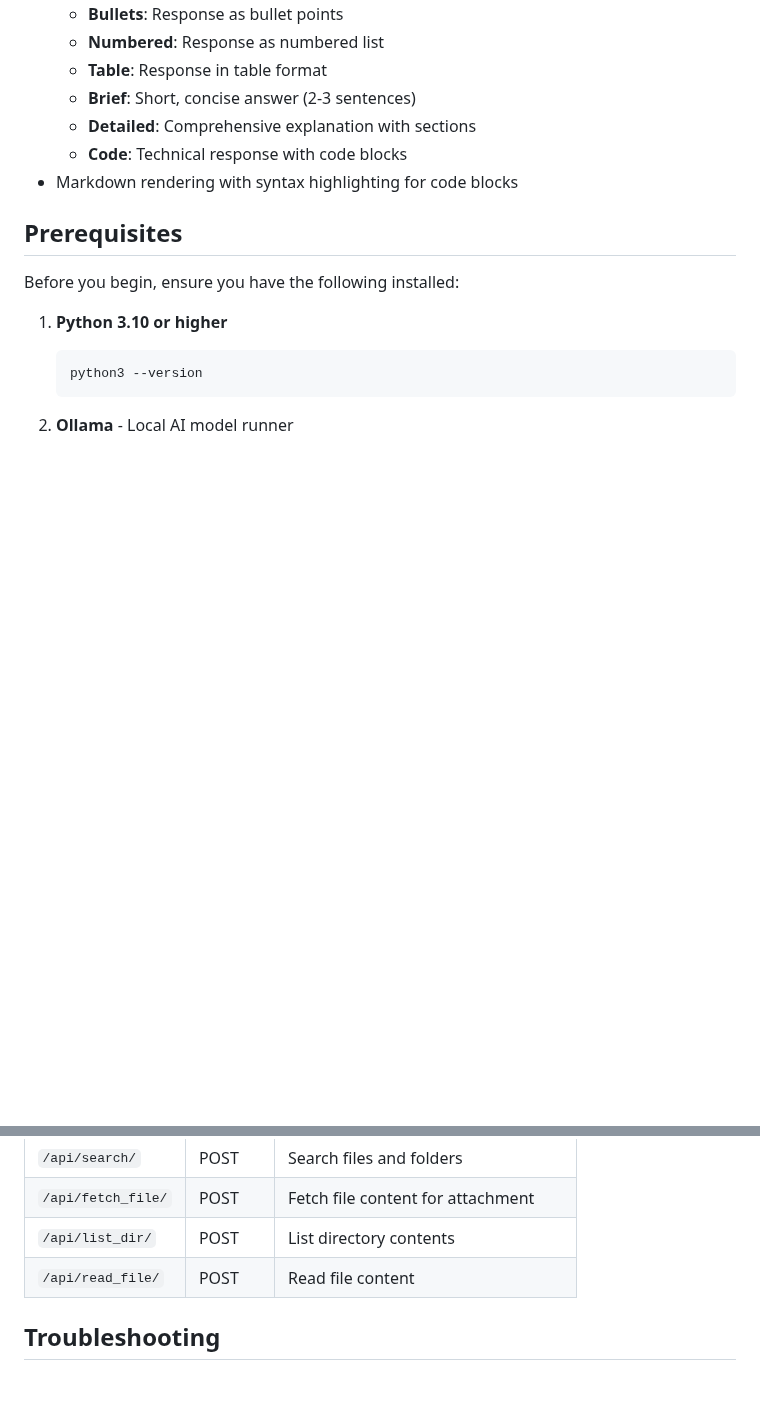
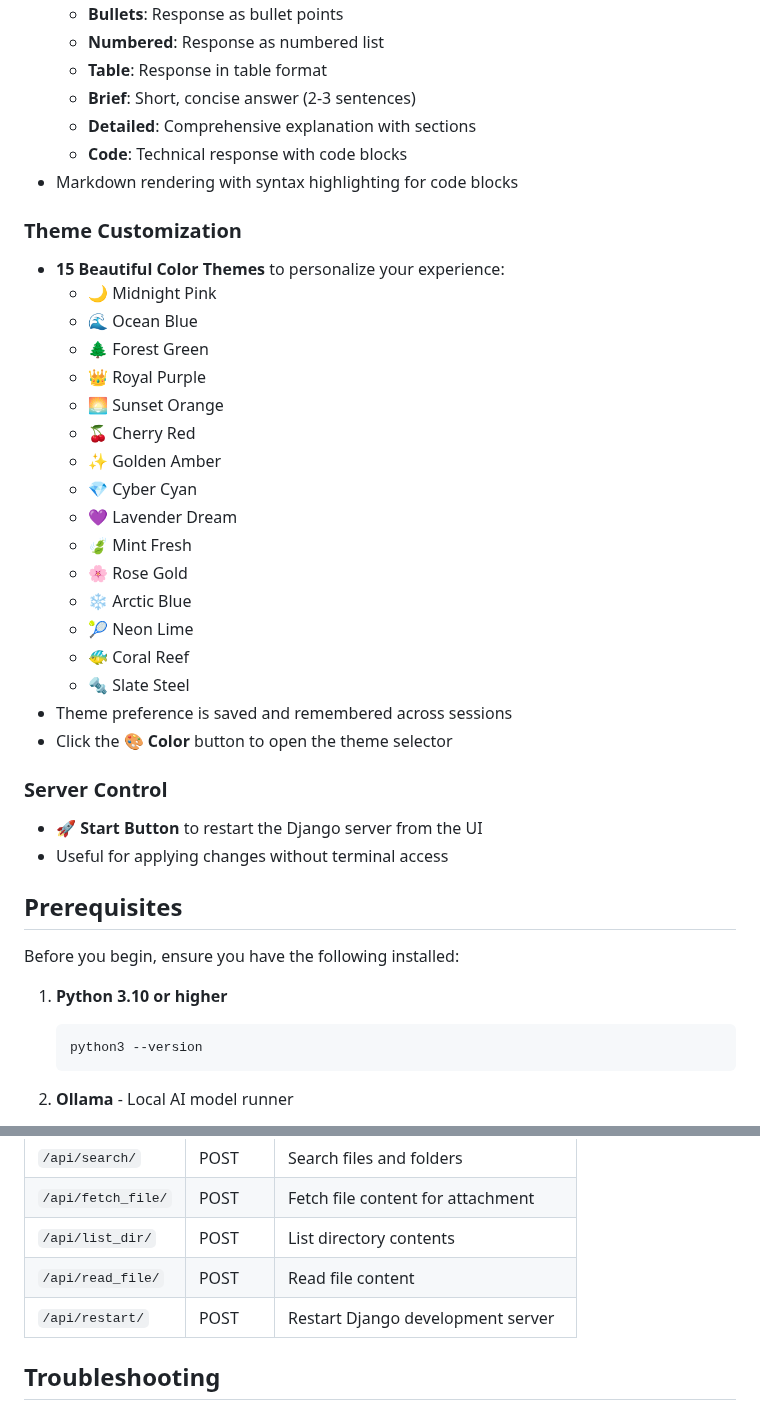
Before and after one commit to msreekanth02/document_reader_ollama, a Markdown page: README.md, 2 parts joined by grey strips. GitHub-like rendering; blank space fills up the shorter version.

Commit message:
Update README with theme customization and server control features

```diff
--- a/README.md
+++ b/README.md
@@ -47,6 +47,30 @@ A private, local AI-powered chat application built with Django and Ollama. This
   - **Detailed**: Comprehensive explanation with sections
   - **Code**: Technical response with code blocks
 - Markdown rendering with syntax highlighting for code blocks
+
+### Theme Customization
+- **15 Beautiful Color Themes** to personalize your experience:
+  - 🌙 Midnight Pink
+  - 🌊 Ocean Blue
+  - 🌲 Forest Green
+  - 👑 Royal Purple
+  - 🌅 Sunset Orange
+  - 🍒 Cherry Red
+  - ✨ Golden Amber
+  - 💎 Cyber Cyan
+  - 💜 Lavender Dream
+  - 🍃 Mint Fresh
+  - 🌸 Rose Gold
+  - ❄️ Arctic Blue
+  - 🎾 Neon Lime
+  - 🐠 Coral Reef
+  - 🔩 Slate Steel
+- Theme preference is saved and remembered across sessions
+- Click the **🎨 Color** button to open the theme selector
+
+### Server Control
+- **🚀 Start Button** to restart the Django server from the UI
+- Useful for applying changes without terminal access
 
 ## Prerequisites
 
@@ -217,6 +241,7 @@ document_reader_ollama/
 | `/api/fetch_file/` | POST | Fetch file content for attachment |
 | `/api/list_dir/` | POST | List directory contents |
 | `/api/read_file/` | POST | Read file content |
+| `/api/restart/` | POST | Restart Django development server |
 
 ## Troubleshooting
 
```
